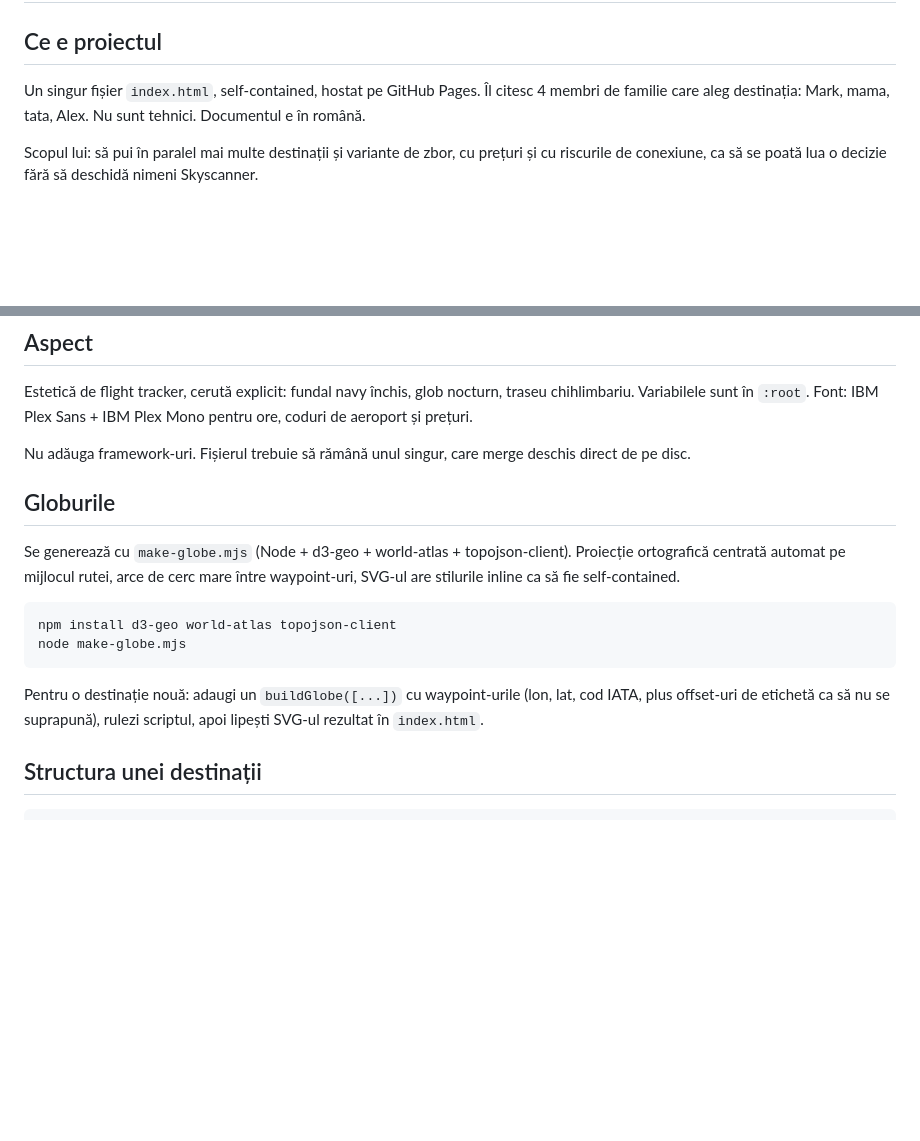
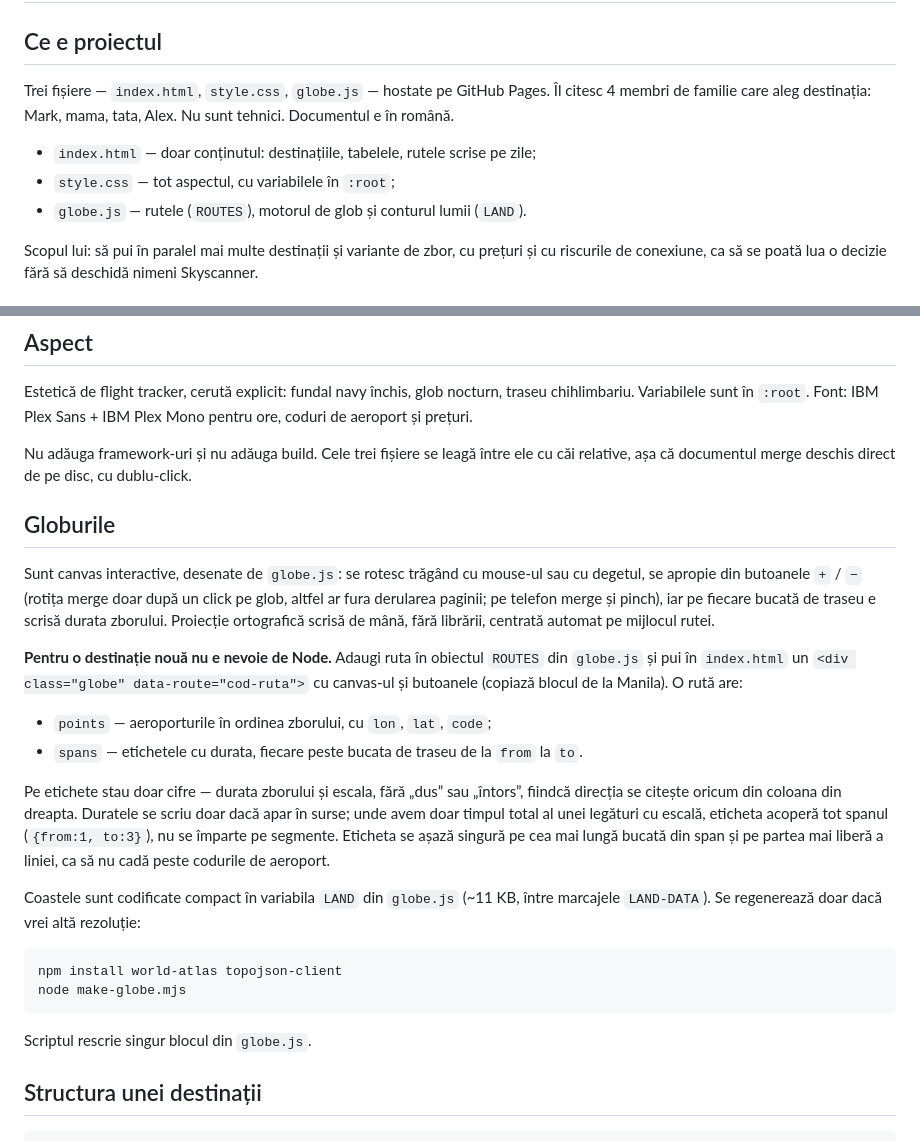
Before and after one commit to gaabi16/holiday-feb-2027, a Markdown page: CLAUDE.md, 2 parts joined by grey strips. GitHub-like rendering; blank space fills up the shorter version.

Commit message:
Update docs for split files

````diff
--- a/CLAUDE.md
+++ b/CLAUDE.md
@@ -2,9 +2,13 @@
 
 ## Ce e proiectul
 
-Un singur fișier `index.html`, self-contained, hostat pe GitHub Pages. Îl citesc 4 membri
-de familie care aleg destinația: Mark, mama, tata, Alex. Nu sunt tehnici. Documentul e în
-română.
+Trei fișiere — `index.html`, `style.css`, `globe.js` — hostate pe GitHub Pages. Îl citesc
+4 membri de familie care aleg destinația: Mark, mama, tata, Alex. Nu sunt tehnici.
+Documentul e în română.
+
+- `index.html` — doar conținutul: destinațiile, tabelele, rutele scrise pe zile;
+- `style.css` — tot aspectul, cu variabilele în `:root`;
+- `globe.js` — rutele (`ROUTES`), motorul de glob și conturul lumii (`LAND`).
 
 Scopul lui: să pui în paralel mai multe destinații și variante de zbor, cu prețuri și cu
 riscurile de conexiune, ca să se poată lua o decizie fără să deschidă nimeni Skyscanner.
@@ -33,23 +37,40 @@ Estetică de flight tracker, cerută explicit: fundal navy închis, glob nocturn
 chihlimbariu. Variabilele sunt în `:root`. Font: IBM Plex Sans + IBM Plex Mono pentru
 ore, coduri de aeroport și prețuri.
 
-Nu adăuga framework-uri. Fișierul trebuie să rămână unul singur, care merge deschis
-direct de pe disc.
+Nu adăuga framework-uri și nu adăuga build. Cele trei fișiere se leagă între ele cu căi
+relative, așa că documentul merge deschis direct de pe disc, cu dublu-click.
 
 ## Globurile
 
-Se generează cu `make-globe.mjs` (Node + d3-geo + world-atlas + topojson-client).
-Proiecție ortografică centrată automat pe mijlocul rutei, arce de cerc mare între
-waypoint-uri, SVG-ul are stilurile inline ca să fie self-contained.
+Sunt canvas interactive, desenate de `globe.js`: se rotesc trăgând cu mouse-ul sau cu
+degetul, se apropie din butoanele `+` / `−` (rotița merge doar după un click pe glob,
+altfel ar fura derularea paginii; pe telefon merge și pinch), iar pe fiecare bucată de
+traseu e scrisă durata zborului. Proiecție ortografică scrisă de mână, fără librării,
+centrată automat pe mijlocul rutei.
+
+**Pentru o destinație nouă nu e nevoie de Node.** Adaugi ruta în obiectul `ROUTES` din
+`globe.js` și pui în `index.html` un `<div class="globe" data-route="cod-ruta">` cu
+canvas-ul și butoanele (copiază blocul de la Manila). O rută are:
+
+- `points` — aeroporturile în ordinea zborului, cu `lon`, `lat`, `code`;
+- `spans` — etichetele cu durata, fiecare peste bucata de traseu de la `from` la `to`.
+
+Pe etichete stau doar cifre — durata zborului și escala, fără „dus” sau „întors”, fiindcă
+direcția se citește oricum din coloana din dreapta. Duratele se scriu doar dacă apar în
+surse; unde avem doar timpul total al unei legături cu escală, eticheta acoperă tot spanul
+(`{from:1, to:3}`), nu se împarte pe segmente. Eticheta se așază singură pe cea mai lungă
+bucată din span și pe partea mai liberă a liniei, ca să nu cadă peste codurile de
+aeroport.
+
+Coastele sunt codificate compact în variabila `LAND` din `globe.js` (~11 KB, între
+marcajele `LAND-DATA`). Se regenerează doar dacă vrei altă rezoluție:
 
 ```
-npm install d3-geo world-atlas topojson-client
+npm install world-atlas topojson-client
 node make-globe.mjs
 ```
 
-Pentru o destinație nouă: adaugi un `buildGlobe([...])` cu waypoint-urile (lon, lat, cod
-IATA, plus offset-uri de etichetă ca să nu se suprapună), rulezi scriptul, apoi lipești
-SVG-ul rezultat în `index.html`.
+Scriptul rescrie singur blocul din `globe.js`.
 
 ## Structura unei destinații
 
````
